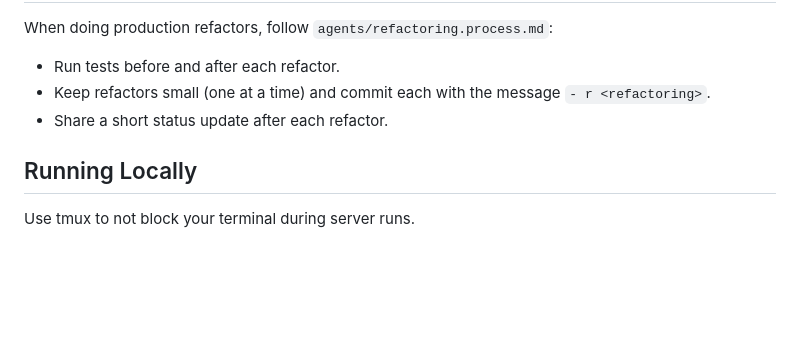
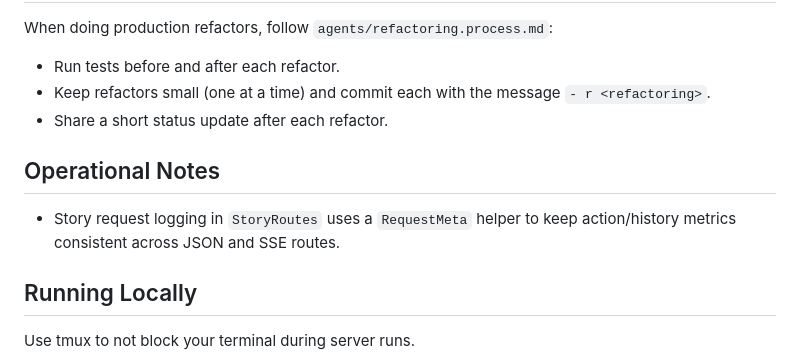
Before and after one commit to LarsEckart/hp-adventure, a Markdown page: backend/AGENTS.md, the part around the change. Drawn GitHub-style; blank space fills up the shorter version.

Commit message:
docs: update AGENTS notes

```diff
--- a/backend/AGENTS.md
+++ b/backend/AGENTS.md
@@ -181,6 +181,10 @@ When doing production refactors, follow `agents/refactoring.process.md`:
 - Keep refactors small (one at a time) and commit each with the message `- r <refactoring>`.
 - Share a short status update after each refactor.
 
+## Operational Notes
+
+- Story request logging in `StoryRoutes` uses a `RequestMeta` helper to keep action/history metrics consistent across JSON and SSE routes.
+
 ## Running Locally
 Use tmux to not block your terminal during server runs.
 
```
